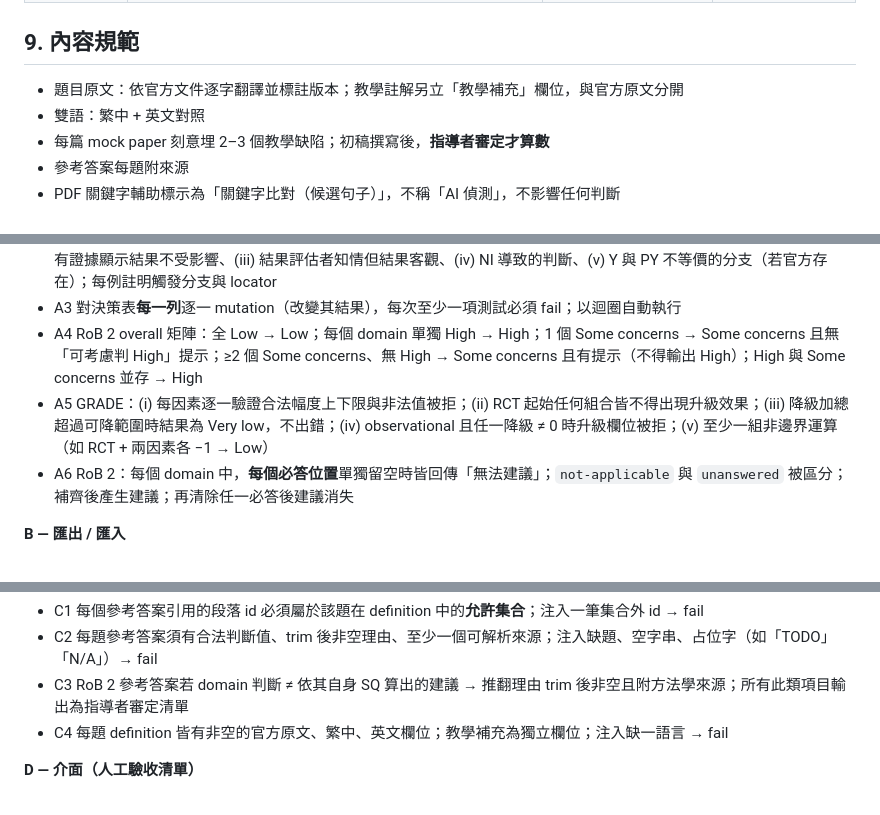
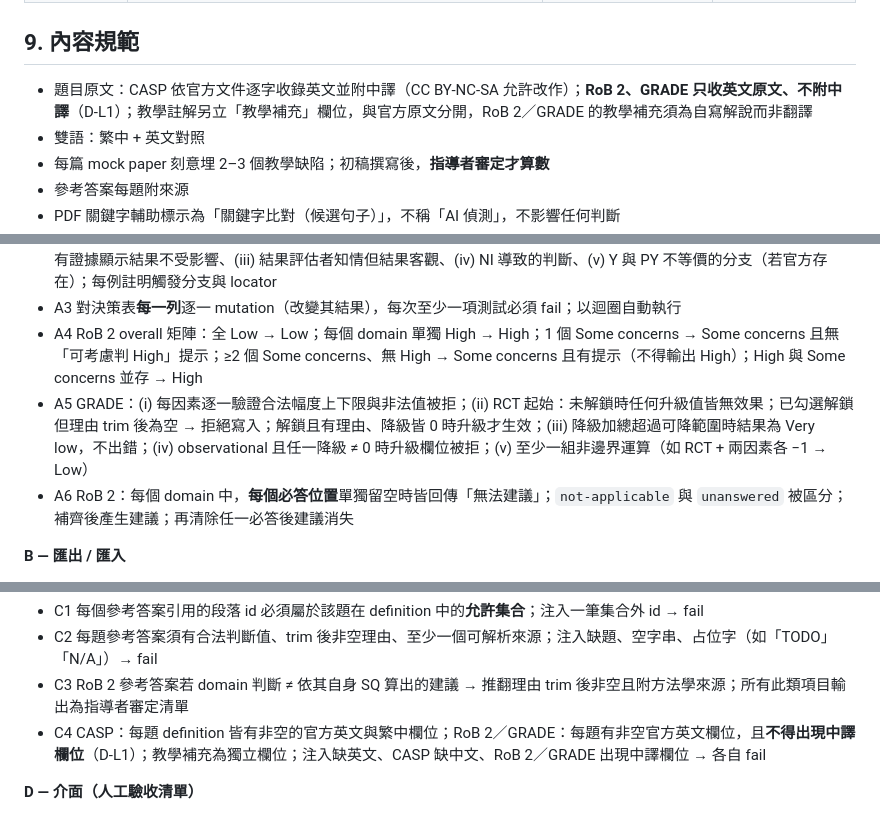
Before and after one commit to liangRXdev/critical-appraisal-training-tw, a Markdown page: docs/SPEC.md, 3 parts joined by grey strips. Drawn GitHub-style.

```diff
--- a/docs/SPEC.md
+++ b/docs/SPEC.md
@@ -128,7 +132,7 @@
 
 ## 9. 內容規範
 
-- 題目原文：依官方文件逐字翻譯並標註版本；教學註解另立「教學補充」欄位，與官方原文分開
+- 題目原文：CASP 依官方文件逐字收錄英文並附中譯（CC BY-NC-SA 允許改作）；**RoB 2、GRADE 只收英文原文、不附中譯**（D-L1）；教學註解另立「教學補充」欄位，與官方原文分開，RoB 2／GRADE 的教學補充須為自寫解說而非翻譯
 - 雙語：繁中 + 英文對照
 - 每篇 mock paper 刻意埋 2–3 個教學缺陷；初稿撰寫後，**指導者審定才算數**
 - 參考答案每題附來源
@@ -143,7 +147,7 @@
 - A2 A1 oracle 須含 ≥5 筆反直覺案例，涵蓋 ≥3 個 domain，類別至少包含：(i) 偏離發生但 ITT 分析適當、(ii) 有缺失資料但有證據顯示結果不受影響、(iii) 結果評估者知情但結果客觀、(iv) NI 導致的判斷、(v) Y 與 PY 不等價的分支（若官方存在）；每例註明觸發分支與 locator
 - A3 對決策表**每一列**逐一 mutation（改變其結果），每次至少一項測試必須 fail；以迴圈自動執行
 - A4 RoB 2 overall 矩陣：全 Low → Low；每個 domain 單獨 High → High；1 個 Some concerns → Some concerns 且無「可考慮判 High」提示；≥2 個 Some concerns、無 High → Some concerns 且有提示（不得輸出 High）；High 與 Some concerns 並存 → High
-- A5 GRADE：(i) 每因素逐一驗證合法幅度上下限與非法值被拒；(ii) RCT 起始任何組合皆不得出現升級效果；(iii) 降級加總超過可降範圍時結果為 Very low，不出錯；(iv) observational 且任一降級 ≠ 0 時升級欄位被拒；(v) 至少一組非邊界運算（如 RCT + 兩因素各 −1 → Low）
+- A5 GRADE：(i) 每因素逐一驗證合法幅度上下限與非法值被拒；(ii) RCT 起始：未解鎖時任何升級值皆無效果；已勾選解鎖但理由 trim 後為空 → 拒絕寫入；解鎖且有理由、降級皆 0 時升級才生效；(iii) 降級加總超過可降範圍時結果為 Very low，不出錯；(iv) observational 且任一降級 ≠ 0 時升級欄位被拒；(v) 至少一組非邊界運算（如 RCT + 兩因素各 −1 → Low）
 - A6 RoB 2：每個 domain 中，**每個必答位置**單獨留空時皆回傳「無法建議」；`not-applicable` 與 `unanswered` 被區分；補齊後產生建議；再清除任一必答後建議消失
 
 **B — 匯出 / 匯入**
@@ -155,7 +159,7 @@
 - C1 每個參考答案引用的段落 id 必須屬於該題在 definition 中的**允許集合**；注入一筆集合外 id → fail
 - C2 每題參考答案須有合法判斷值、trim 後非空理由、至少一個可解析來源；注入缺題、空字串、占位字（如「TODO」「N/A」）→ fail
 - C3 RoB 2 參考答案若 domain 判斷 ≠ 依其自身 SQ 算出的建議 → 推翻理由 trim 後非空且附方法學來源；所有此類項目輸出為指導者審定清單
-- C4 每題 definition 皆有非空的官方原文、繁中、英文欄位；教學補充為獨立欄位；注入缺一語言 → fail
+- C4 CASP：每題 definition 皆有非空的官方英文與繁中欄位；RoB 2／GRADE：每題有非空官方英文欄位，且**不得出現中譯欄位**（D-L1）；教學補充為獨立欄位；注入缺英文、CASP 缺中文、RoB 2／GRADE 出現中譯欄位 → 各自 fail
 
 **D — 介面（人工驗收清單）**
 - D1 四套工具各跑場景矩陣：完整作答、留一題未答、修改答案、重新整理後續作、匯出 → 指導者匯入 → 比對；每步預期結果寫入清單
```
Also changed, not shown: other parts of docs/SPEC.md (+16 -6 lines).
